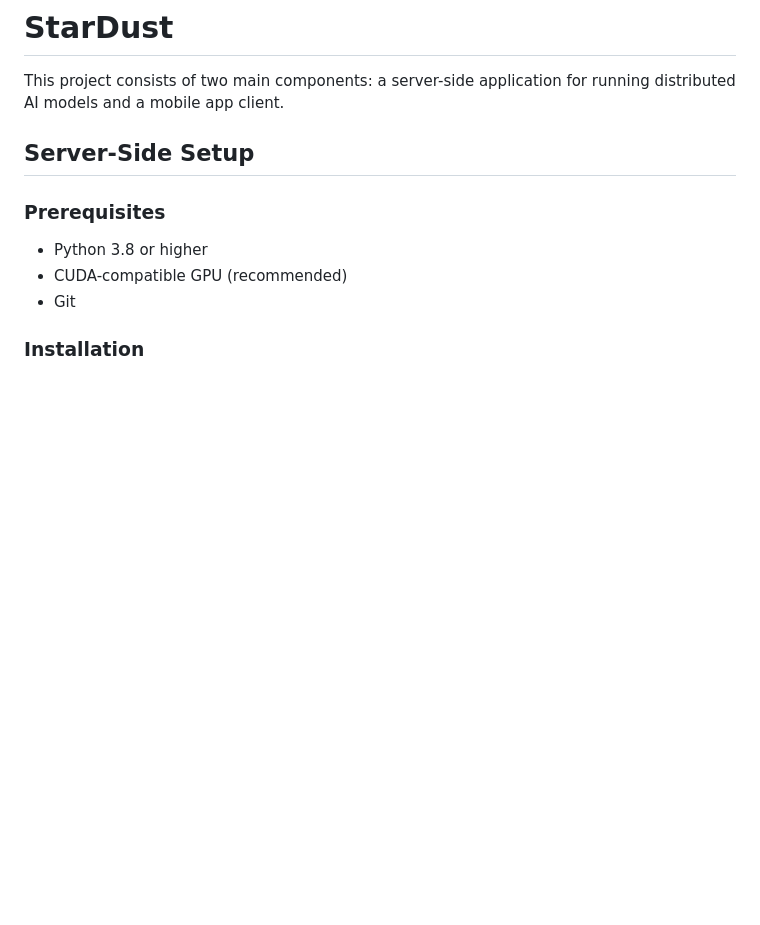
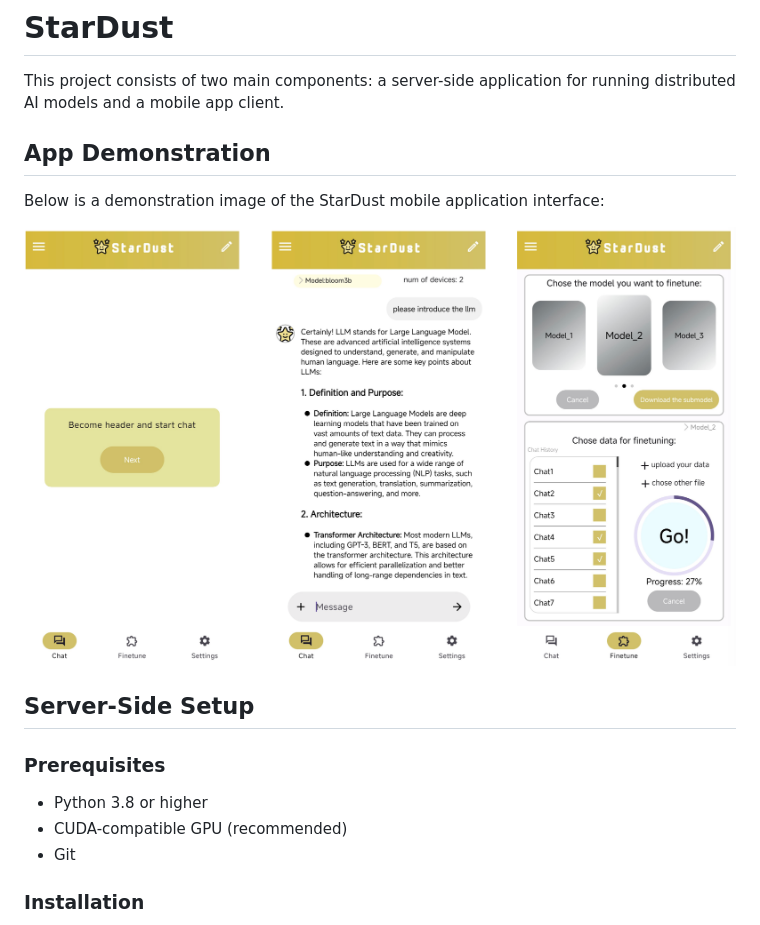
Before and after one commit to PFC-star/stardust, a Markdown page: README.md, the part around the change. GitHub-like rendering; pictures changed too: image.png (added); blank space fills up the shorter version.

Commit message:
init

```diff
--- a/README.md
+++ b/README.md
@@ -1,6 +1,12 @@
 # StarDust
 
 This project consists of two main components: a server-side application for running distributed AI models and a mobile app client.
+
+## App Demonstration
+
+Below is a demonstration image of the StarDust mobile application interface:
+
+![StarDust App Interface](image.png)
 
 ## Server-Side Setup
 
```
